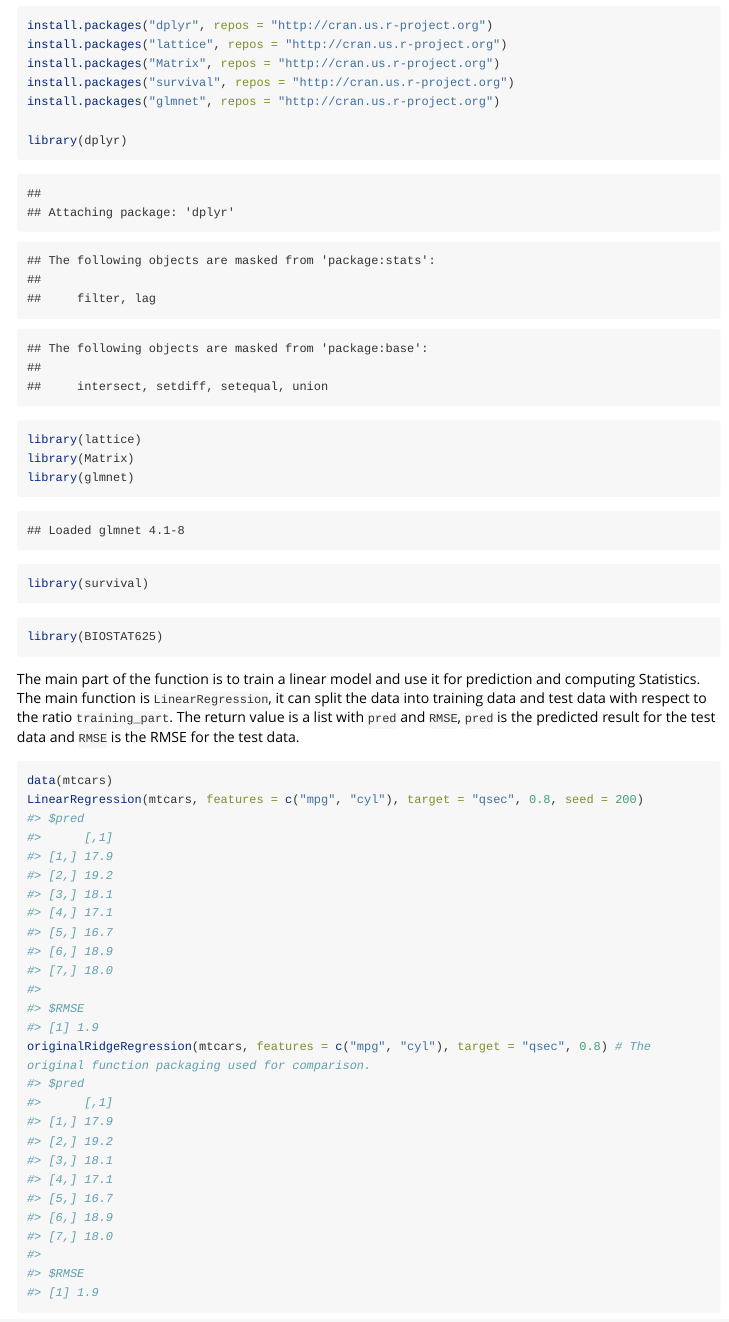
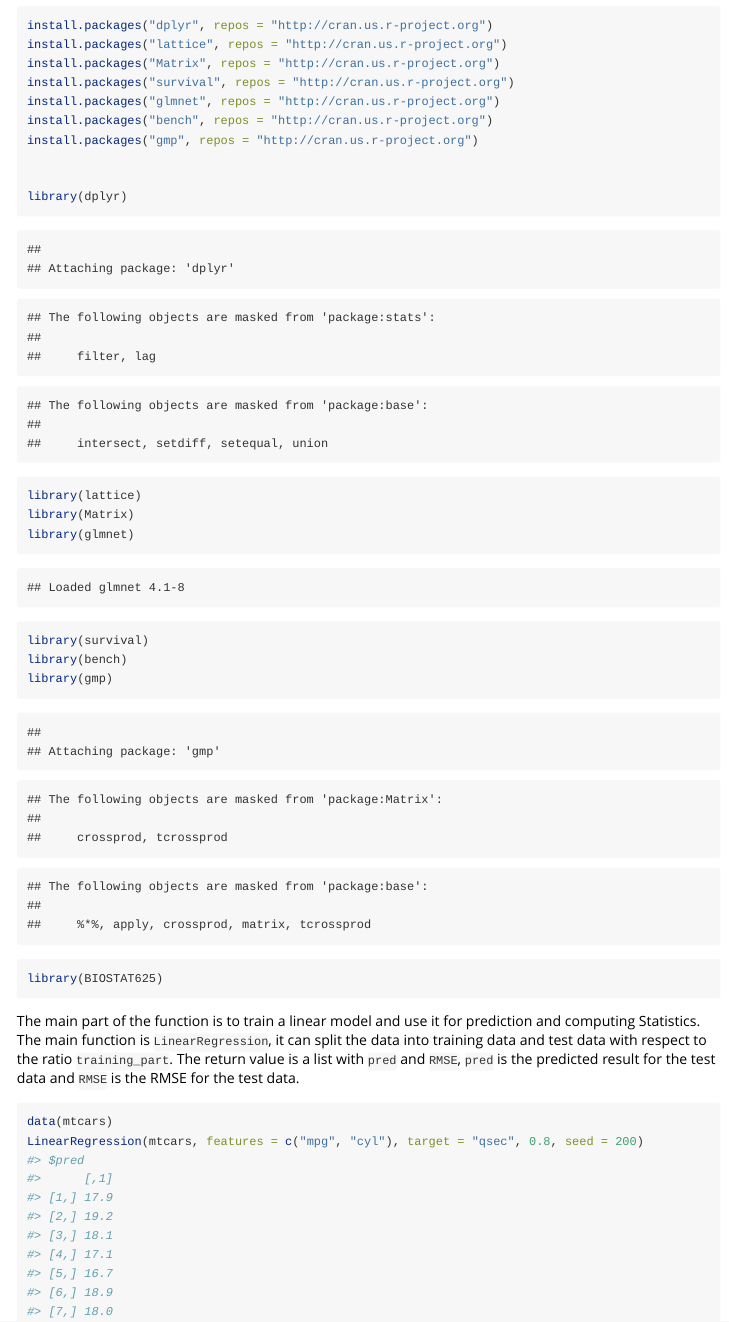
Before and after one commit to WeakCha/BIOSTAT625_HW4, an R Markdown document (vignettes/tutorial.Rmd): the page in a window 1100 px wide, from 70 px down. Rendered offline with R 4.5, knitr and Pandoc, with nearby package versions; long lines of code are wrapped.

Commit message:
update 12.2

````diff
--- a/vignettes/tutorial.Rmd
+++ b/vignettes/tutorial.Rmd
@@ -12,12 +12,17 @@ install.packages("lattice", repos = "http://cran.us.r-project.org")
 install.packages("Matrix", repos = "http://cran.us.r-project.org")
 install.packages("survival", repos = "http://cran.us.r-project.org")
 install.packages("glmnet", repos = "http://cran.us.r-project.org")
+install.packages("bench", repos = "http://cran.us.r-project.org")
+install.packages("gmp", repos = "http://cran.us.r-project.org")
+
 
 library(dplyr)
 library(lattice)
 library(Matrix)
 library(glmnet)
 library(survival)
+library(bench)
+library(gmp)
 ```
 
 ```{r, include = FALSE}
````
